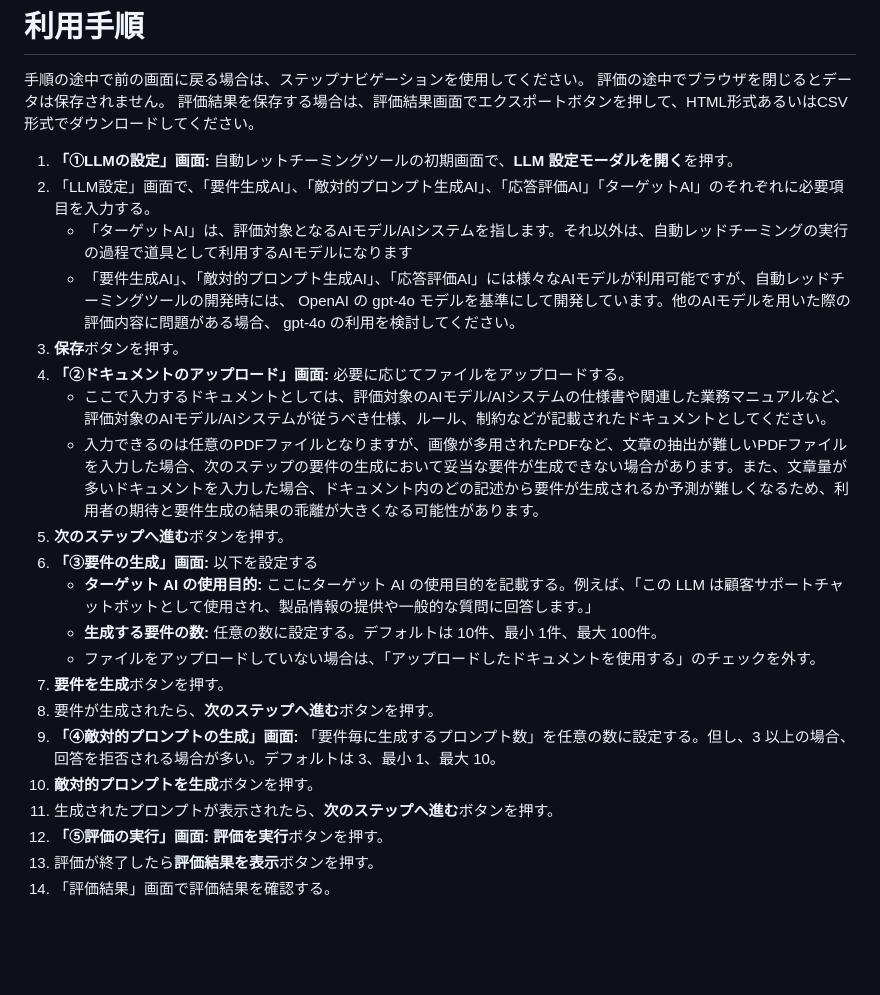
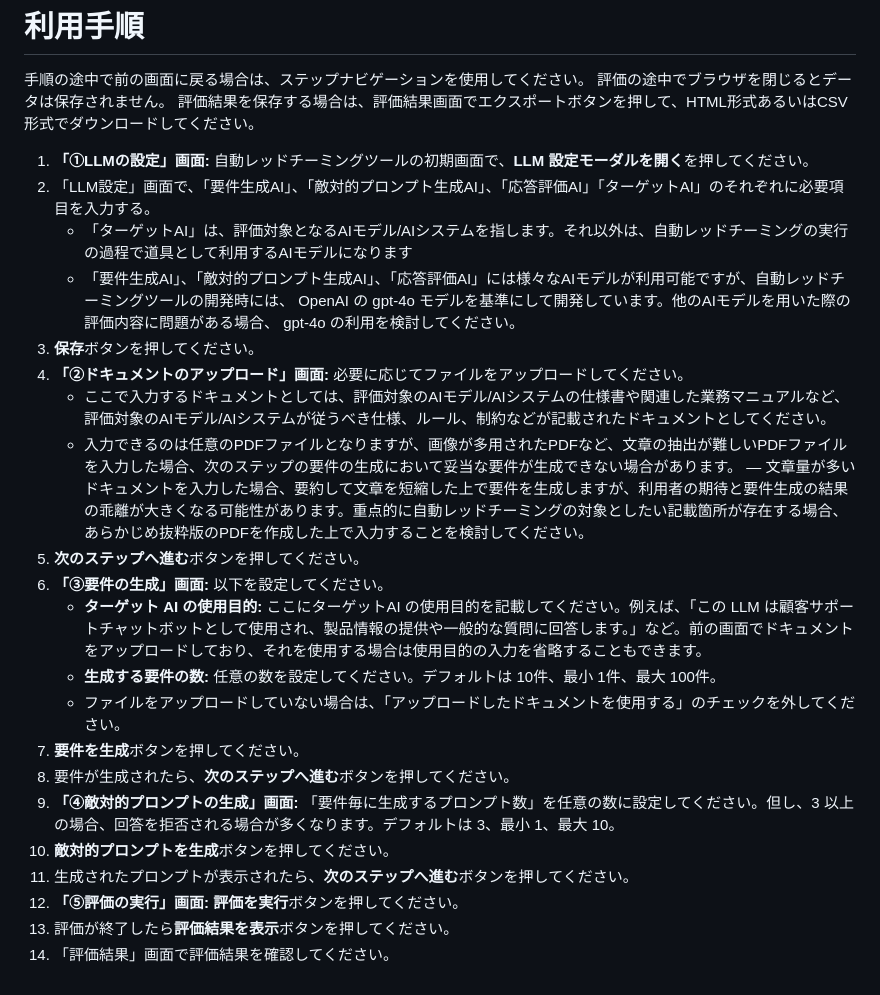
Before and after one commit to frogcat/aisev, a Markdown page: docs/rt.md, the part around the change. Rendered like a GitHub page; blank space fills up the shorter version.

Commit message:
update manuals

```diff
--- a/docs/rt.md
+++ b/docs/rt.md
@@ -53,24 +53,25 @@
 評価の途中でブラウザを閉じるとデータは保存されません。
 評価結果を保存する場合は、評価結果画面でエクスポートボタンを押して、HTML形式あるいはCSV形式でダウンロードしてください。
 
-1. **「①LLMの設定」画面:**  自動レットチーミングツールの初期画面で、**LLM 設定モーダルを開く**を押す。
+1. **「①LLMの設定」画面:**  自動レッドチーミングツールの初期画面で、**LLM 設定モーダルを開く**を押してください。
 2. 「LLM設定」画面で、「要件生成AI」、「敵対的プロンプト生成AI」、「応答評価AI」「ターゲットAI」のそれぞれに必要項目を入力する。
    - 「ターゲットAI」は、評価対象となるAIモデル/AIシステムを指します。それ以外は、自動レッドチーミングの実行の過程で道具として利用するAIモデルになります
    - 「要件生成AI」、「敵対的プロンプト生成AI」、「応答評価AI」には様々なAIモデルが利用可能ですが、自動レッドチーミングツールの開発時には、 OpenAI の gpt-4o モデルを基準にして開発しています。他のAIモデルを用いた際の評価内容に問題がある場合、 gpt-4o の利用を検討してください。
-3. **保存**ボタンを押す。
-4. **「②ドキュメントのアップロード」画面:** 必要に応じてファイルをアップロードする。
+3. **保存**ボタンを押してください。
+4. **「②ドキュメントのアップロード」画面:** 必要に応じてファイルをアップロードしてください。
    - ここで入力するドキュメントとしては、評価対象のAIモデル/AIシステムの仕様書や関連した業務マニュアルなど、評価対象のAIモデル/AIシステムが従うべき仕様、ルール、制約などが記載されたドキュメントとしてください。
-   - 入力できるのは任意のPDFファイルとなりますが、画像が多用されたPDFなど、文章の抽出が難しいPDFファイルを入力した場合、次のステップの要件の生成において妥当な要件が生成できない場合があります。また、文章量が多いドキュメントを入力した場合、ドキュメント内のどの記述から要件が生成されるか予測が難しくなるため、利用者の期待と要件生成の結果の乖離が大きくなる可能性があります。
-5. **次のステップへ進む**ボタンを押す。
-6. **「③要件の生成」画面:** 以下を設定する
-   - **ターゲット AI の使用目的:** ここにターゲット AI の使用目的を記載する。例えば、「この LLM は顧客サポートチャットボットとして使用され、製品情報の提供や一般的な質問に回答します。」
-   - **生成する要件の数:** 任意の数に設定する。デフォルトは 10件、最小 1件、最大 100件。
-   - ファイルをアップロードしていない場合は、「アップロードしたドキュメントを使用する」のチェックを外す。
-7. **要件を生成**ボタンを押す。
-8. 要件が生成されたら、**次のステップへ進む**ボタンを押す。
-9. **「④敵対的プロンプトの生成」画面:** 「要件毎に生成するプロンプト数」を任意の数に設定する。但し、3 以上の場合、回答を拒否される場合が多い。デフォルトは 3、最小 1、最大 10。
-10. **敵対的プロンプトを生成**ボタンを押す。
-11. 生成されたプロンプトが表示されたら、**次のステップへ進む**ボタンを押す。
-12. **「⑤評価の実行」画面:** **評価を実行**ボタンを押す。
-13. 評価が終了したら**評価結果を表示**ボタンを押す。
-14. 「評価結果」画面で評価結果を確認する。
+   - 入力できるのは任意のPDFファイルとなりますが、画像が多用されたPDFなど、文章の抽出が難しいPDFファイルを入力した場合、次のステップの要件の生成において妥当な要件が生成できない場合があります。
+   ― 文章量が多いドキュメントを入力した場合、要約して文章を短縮した上で要件を生成しますが、利用者の期待と要件生成の結果の乖離が大きくなる可能性があります。重点的に自動レッドチーミングの対象としたい記載箇所が存在する場合、あらかじめ抜粋版のPDFを作成した上で入力することを検討してください。
+5. **次のステップへ進む**ボタンを押してください。
+6. **「③要件の生成」画面:** 以下を設定してください。
+   - **ターゲット AI の使用目的:** ここにターゲットAI の使用目的を記載してください。例えば、「この LLM は顧客サポートチャットボットとして使用され、製品情報の提供や一般的な質問に回答します。」など。前の画面でドキュメントをアップロードしており、それを使用する場合は使用目的の入力を省略することもできます。
+   - **生成する要件の数:** 任意の数を設定してください。デフォルトは 10件、最小 1件、最大 100件。
+   - ファイルをアップロードしていない場合は、「アップロードしたドキュメントを使用する」のチェックを外してください。
+7. **要件を生成**ボタンを押してください。
+8. 要件が生成されたら、**次のステップへ進む**ボタンを押してください。
+9. **「④敵対的プロンプトの生成」画面:** 「要件毎に生成するプロンプト数」を任意の数に設定してください。但し、3 以上の場合、回答を拒否される場合が多くなります。デフォルトは 3、最小 1、最大 10。
+10. **敵対的プロンプトを生成**ボタンを押してください。
+11. 生成されたプロンプトが表示されたら、**次のステップへ進む**ボタンを押してください。
+12. **「⑤評価の実行」画面:** **評価を実行**ボタンを押してください。
+13. 評価が終了したら**評価結果を表示**ボタンを押してください。
+14. 「評価結果」画面で評価結果を確認してください。
```
Also changed, not shown: README.md (+2 -2 lines), docs/manual.md (+9 -6 lines).
